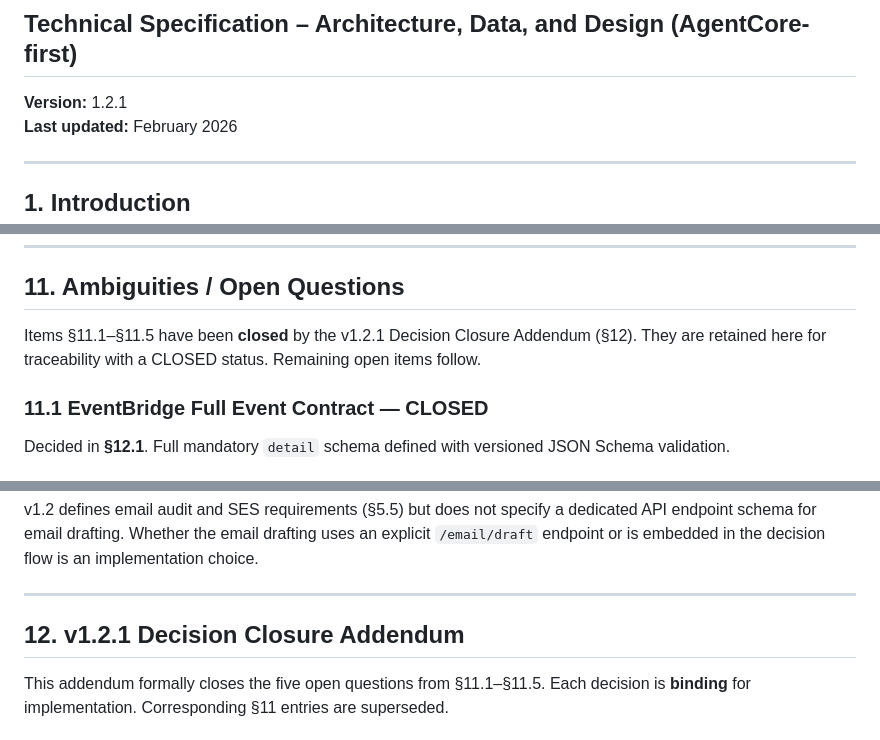
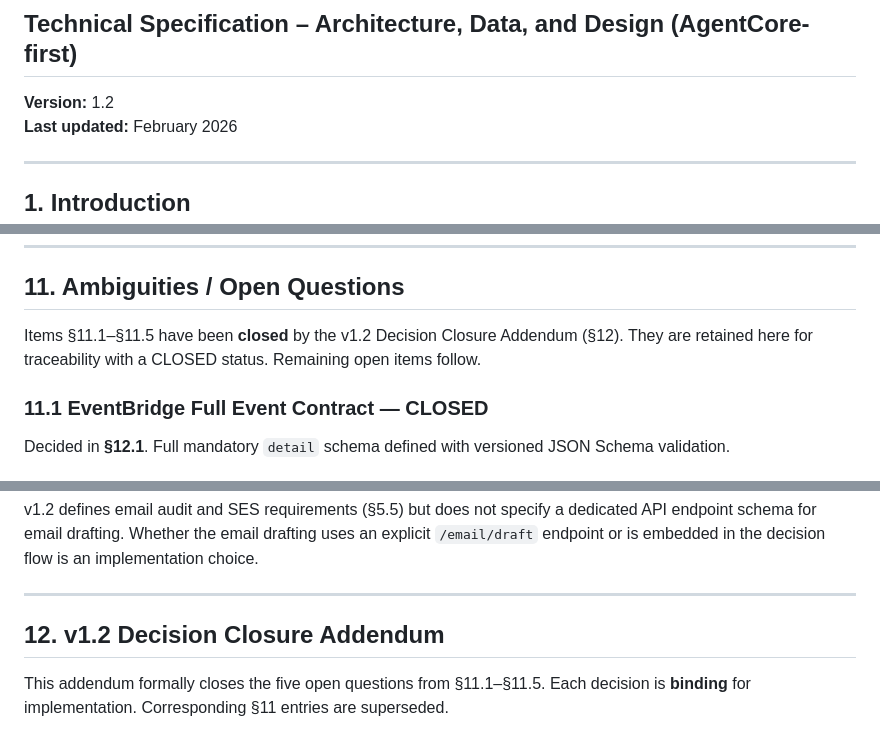
Before and after one commit to Navya567/fasstart, a Markdown page: requirements/agentcore-requirements-full-v1.2.md, 3 parts joined by grey strips. Rendered like a GitHub page.

```diff
--- a/requirements/agentcore-requirements-full-v1.2.md
+++ b/requirements/agentcore-requirements-full-v1.2.md
@@ -1,7 +1,7 @@
 # FastStart – AgentCore-Driven Case Assessment System
 ## Technical Specification – Architecture, Data, and Design (AgentCore-first)
 
-**Version:** 1.2.1
+**Version:** 1.2
 **Last updated:** February 2026
 
 
@@ -818,7 +818,7 @@ Decision bundles (generated after human decision) MUST follow the same lifecycle
 
 ## 11. Ambiguities / Open Questions
 
-Items §11.1–§11.5 have been **closed** by the v1.2.1 Decision Closure Addendum (§12). They are retained here for traceability with a CLOSED status. Remaining open items follow.
+Items §11.1–§11.5 have been **closed** by the v1.2 Decision Closure Addendum (§12). They are retained here for traceability with a CLOSED status. Remaining open items follow.
 
 ### 11.1 EventBridge Full Event Contract — **CLOSED**
 
@@ -858,7 +858,7 @@ v1.2 defines email audit and SES requirements (§5.5) but does not specify a ded
 
 ---
 
-## 12. v1.2.1 Decision Closure Addendum
+## 12. v1.2 Decision Closure Addendum
 
 This addendum formally closes the five open questions from §11.1–§11.5. Each decision is **binding** for implementation. Corresponding §11 entries are superseded.
 
```
Also changed, not shown: other parts of requirements/agentcore-requirements-full-v1.2.md (+1 -1 lines), docs/DELIVERY_PLAN.md (+1 -1 lines), requirements/COMPLIANCE_CHECKLIST_AGENTCORE.md (+13 -13 lines).
